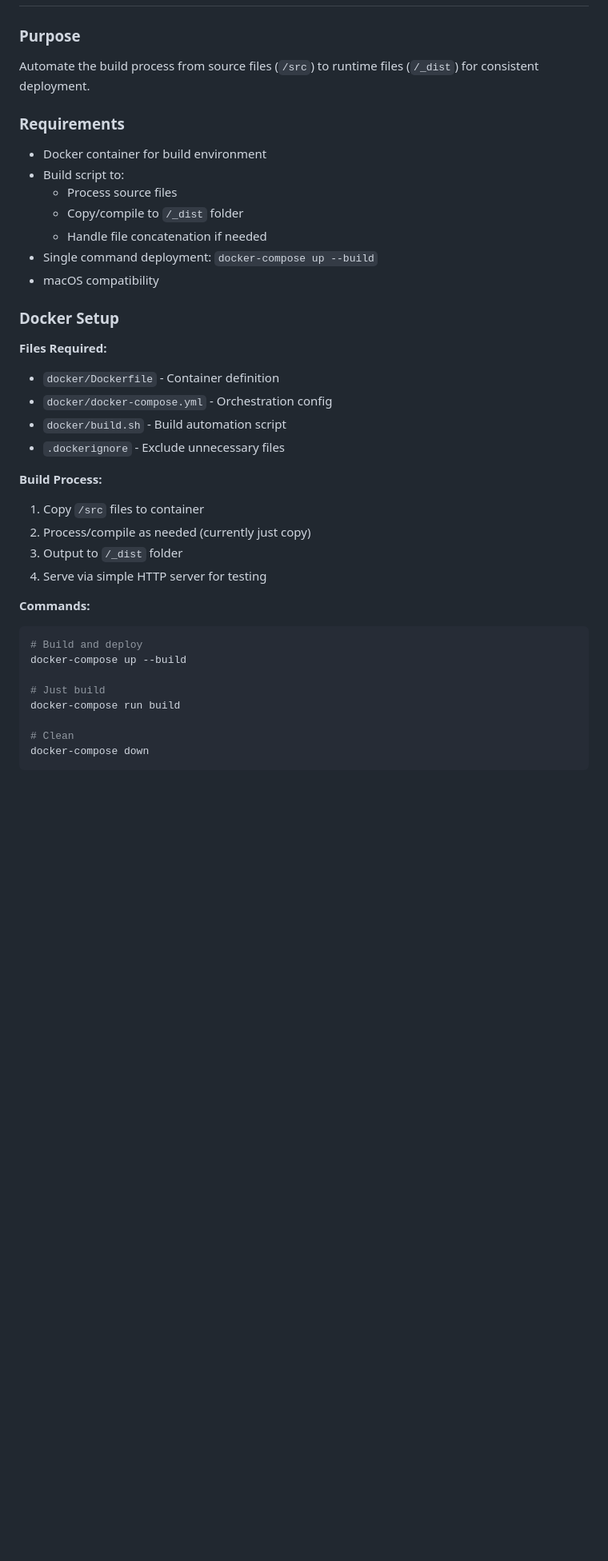
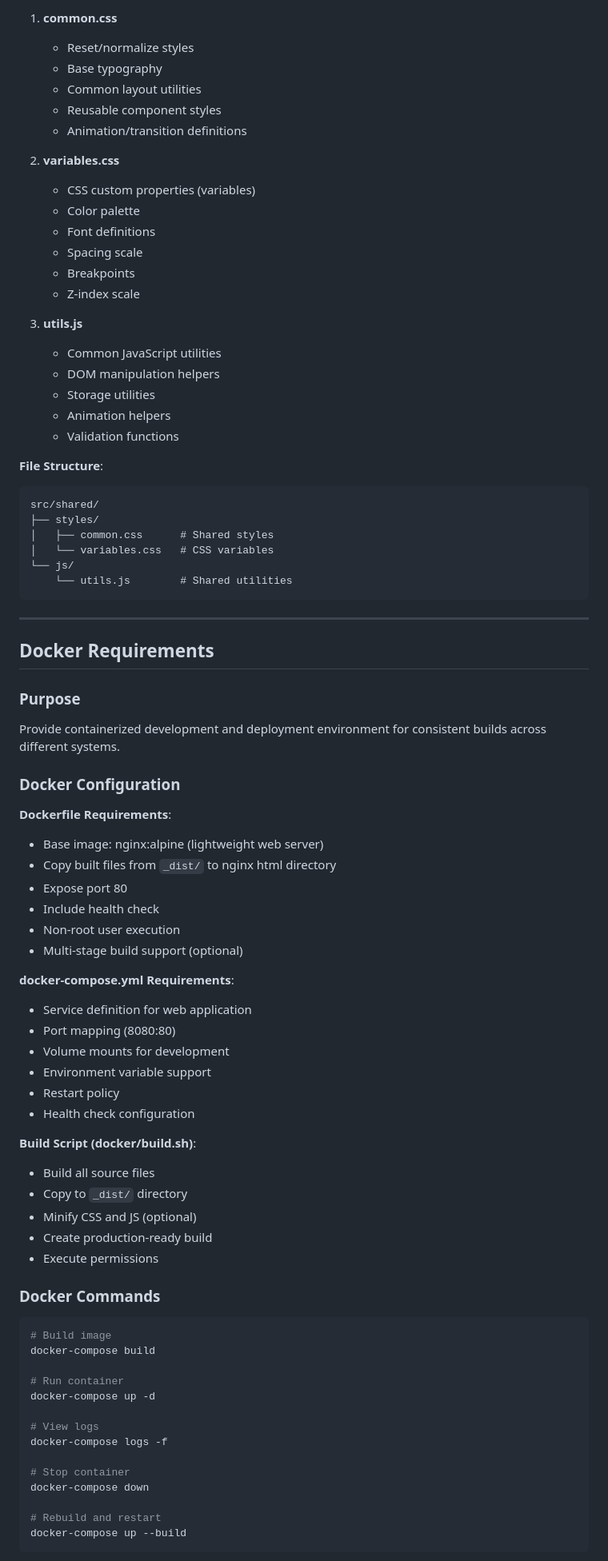
Before and after one commit to Dlloyd0608/sample_project, a Markdown page: docs/requirements.md, the part around the change printed below. Shown: that part at 80% size. GitHub-like rendering; blank space fills up the shorter version.

````diff
--- a/docs/requirements.md
+++ b/docs/requirements.md
@@ -144,38 +101,82 @@ const dom = {
+1. **common.css**
+   - Reset/normalize styles
+   - Base typography
+   - Common layout utilities
+   - Reusable component styles
+   - Animation/transition definitions
+
+2. **variables.css**
+   - CSS custom properties (variables)
+   - Color palette
+   - Font definitions
+   - Spacing scale
+   - Breakpoints
+   - Z-index scale
+
+3. **utils.js**
+   - Common JavaScript utilities
+   - DOM manipulation helpers
+   - Storage utilities
+   - Animation helpers
+   - Validation functions
+
+**File Structure**:
+```
+src/shared/
+├── styles/
+│   ├── common.css      # Shared styles
+│   └── variables.css   # CSS variables
+└── js/
+    └── utils.js        # Shared utilities
+```
+
+---
+
+## Docker Requirements
 
 ### Purpose
-Automate the build process from source files (`/src`) to runtime files (`/_dist`) for consistent deployment.
+Provide containerized development and deployment environment for consistent builds across different systems.
 
-### Requirements
-- Docker container for build environment
-- Build script to:
-  - Process source files
-  - Copy/compile to `/_dist` folder
-  - Handle file concatenation if needed
-- Single command deployment: `docker-compose up --build`
-- macOS compatibility
+### Docker Configuration
 
-### Docker Setup
-**Files Required:**
-- `docker/Dockerfile` - Container definition
-- `docker/docker-compose.yml` - Orchestration config
-- `docker/build.sh` - Build automation script
-- `.dockerignore` - Exclude unnecessary files
+**Dockerfile Requirements**:
+- Base image: nginx:alpine (lightweight web server)
+- Copy built files from `_dist/` to nginx html directory
+- Expose port 80
+- Include health check
+- Non-root user execution
+- Multi-stage build support (optional)
 
-**Build Process:**
-1. Copy `/src` files to container
-2. Process/compile as needed (currently just copy)
-3. Output to `/_dist` folder
-4. Serve via simple HTTP server for testing
+**docker-compose.yml Requirements**:
+- Service definition for web application
+- Port mapping (8080:80)
+- Volume mounts for development
+- Environment variable support
+- Restart policy
+- Health check configuration
 
-**Commands:**
+**Build Script (docker/build.sh)**:
+- Build all source files
+- Copy to `_dist/` directory
+- Minify CSS and JS (optional)
+- Create production-ready build
+- Execute permissions
+
+### Docker Commands
 ```bash
-# Build and deploy
+# Build image
+docker-compose build
+
+# Run container
+docker-compose up -d
+
+# View logs
+docker-compose logs -f
+
+# Stop container
+docker-compose down
+
+# Rebuild and restart
 docker-compose up --build
-
-# Just build
-docker-compose run build
-
-# Clean
-docker-compose down
 ```
 
````
Also changed, not shown: other parts of docs/requirements.md (+273 -136 lines).
